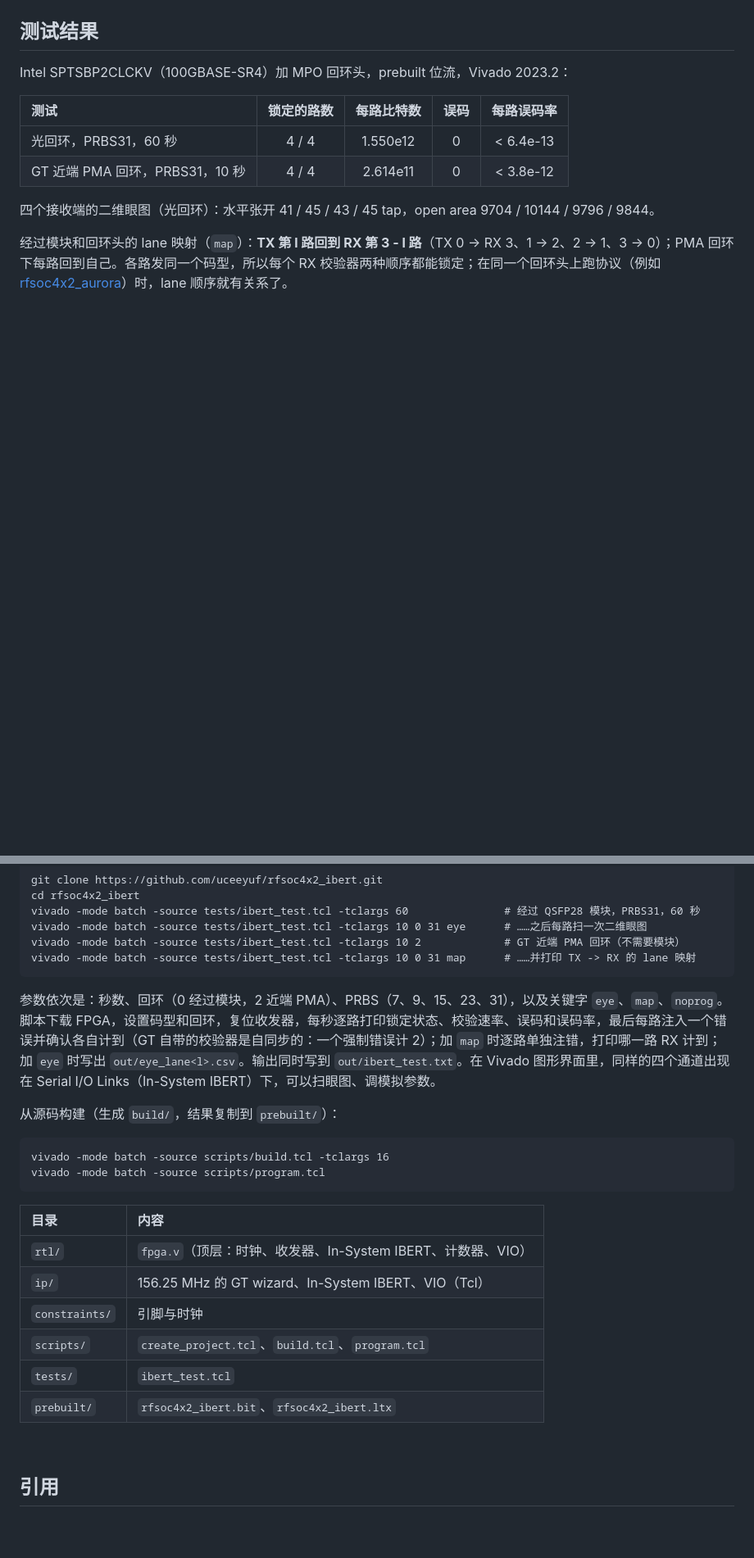
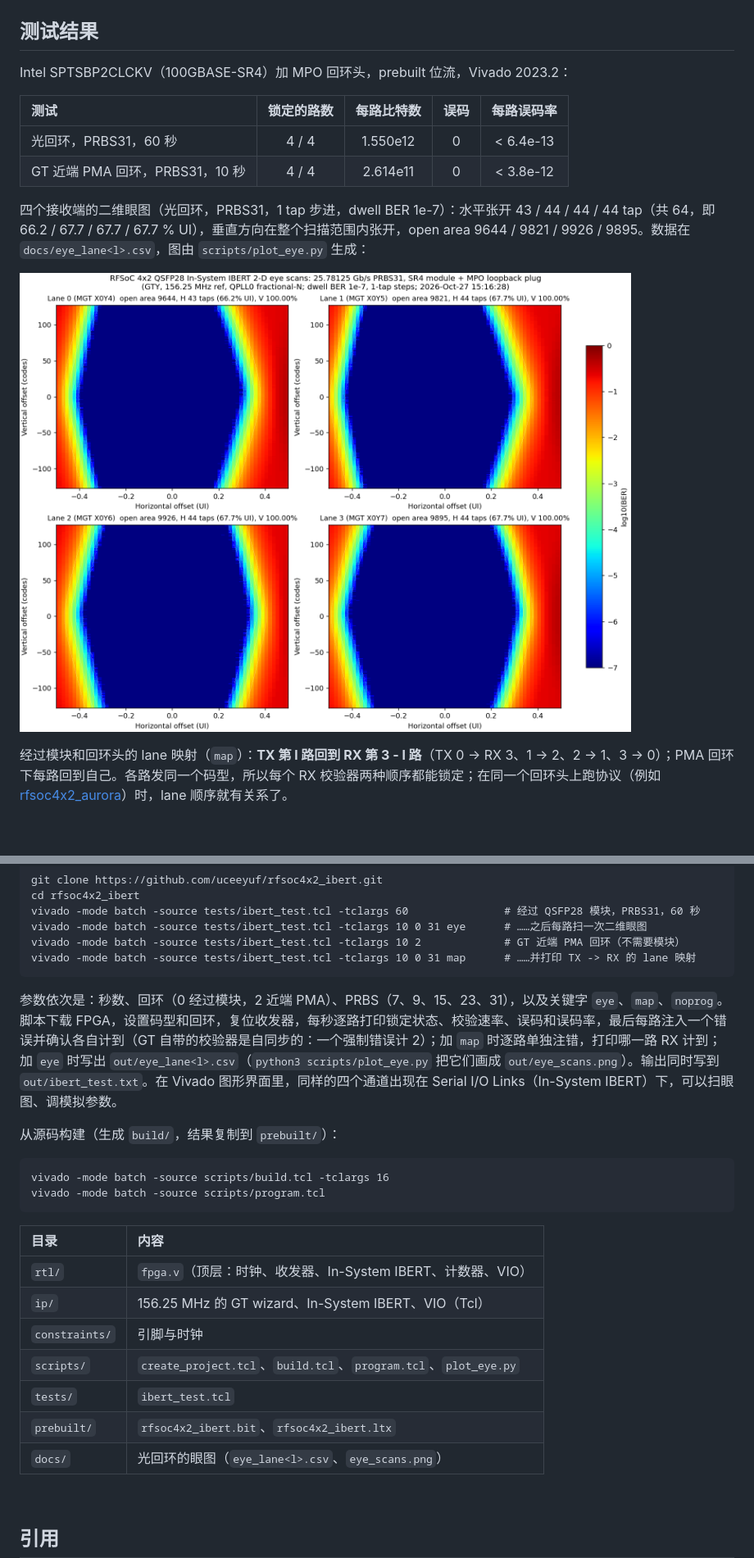
Before and after one commit to uceeyuf/rfsoc4x2_ibert, a Markdown page: README.md, 2 parts joined by grey strips. Shown: that part at 82% size. GitHub-like rendering; pictures changed too: docs/eye_scans.png (added); blank space fills up the shorter version.

````diff
--- a/README.md
+++ b/README.md
@@ -127,7 +130,9 @@ Intel SPTSBP2CLCKV（100GBASE-SR4）加 MPO 回环头，prebuilt 位流，Vivado
 | 光回环，PRBS31，60 秒 | 4 / 4 | 1.550e12 | 0 | < 6.4e-13 |
 | GT 近端 PMA 回环，PRBS31，10 秒 | 4 / 4 | 2.614e11 | 0 | < 3.8e-12 |
 
-四个接收端的二维眼图（光回环）：水平张开 41 / 45 / 43 / 45 tap，open area 9704 / 10144 / 9796 / 9844。
+四个接收端的二维眼图（光回环，PRBS31，1 tap 步进，dwell BER 1e-7）：水平张开 43 / 44 / 44 / 44 tap（共 64，即 66.2 / 67.7 / 67.7 / 67.7 % UI），垂直方向在整个扫描范围内张开，open area 9644 / 9821 / 9926 / 9895。数据在 `docs/eye_lane<l>.csv`，图由 `scripts/plot_eye.py` 生成：
+
+![眼图](docs/eye_scans.png)
 
 经过模块和回环头的 lane 映射（`map`）：**TX 第 l 路回到 RX 第 3 - l 路**（TX 0 -> RX 3、1 -> 2、2 -> 1、3 -> 0）；PMA 回环下每路回到自己。各路发同一个码型，所以每个 RX 校验器两种顺序都能锁定；在同一个回环头上跑协议（例如 [rfsoc4x2_aurora](https://github.com/uceeyuf/rfsoc4x2_aurora)）时，lane 顺序就有关系了。
 
@@ -146,7 +151,7 @@ vivado -mode batch -source tests/ibert_test.tcl -tclargs 10 2             # GT
 vivado -mode batch -source tests/ibert_test.tcl -tclargs 10 0 31 map      # ……并打印 TX -> RX 的 lane 映射
 ```
 
-参数依次是：秒数、回环（0 经过模块，2 近端 PMA）、PRBS（7、9、15、23、31），以及关键字 `eye`、`map`、`noprog`。脚本下载 FPGA，设置码型和回环，复位收发器，每秒逐路打印锁定状态、校验速率、误码和误码率，最后每路注入一个错误并确认各自计到（GT 自带的校验器是自同步的：一个强制错误计 2）；加 `map` 时逐路单独注错，打印哪一路 RX 计到；加 `eye` 时写出 `out/eye_lane<l>.csv`。输出同时写到 `out/ibert_test.txt`。在 Vivado 图形界面里，同样的四个通道出现在 Serial I/O Links（In-System IBERT）下，可以扫眼图、调模拟参数。
+参数依次是：秒数、回环（0 经过模块，2 近端 PMA）、PRBS（7、9、15、23、31），以及关键字 `eye`、`map`、`noprog`。脚本下载 FPGA，设置码型和回环，复位收发器，每秒逐路打印锁定状态、校验速率、误码和误码率，最后每路注入一个错误并确认各自计到（GT 自带的校验器是自同步的：一个强制错误计 2）；加 `map` 时逐路单独注错，打印哪一路 RX 计到；加 `eye` 时写出 `out/eye_lane<l>.csv`（`python3 scripts/plot_eye.py` 把它们画成 `out/eye_scans.png`）。输出同时写到 `out/ibert_test.txt`。在 Vivado 图形界面里，同样的四个通道出现在 Serial I/O Links（In-System IBERT）下，可以扫眼图、调模拟参数。
 
 从源码构建（生成 `build/`，结果复制到 `prebuilt/`）：
 
@@ -160,9 +165,10 @@ vivado -mode batch -source scripts/program.tcl
 | `rtl/`         | `fpga.v`（顶层：时钟、收发器、In-System IBERT、计数器、VIO） |
 | `ip/`          | 156.25 MHz 的 GT wizard、In-System IBERT、VIO（Tcl） |
 | `constraints/` | 引脚与时钟 |
-| `scripts/`     | `create_project.tcl`、`build.tcl`、`program.tcl` |
+| `scripts/`     | `create_project.tcl`、`build.tcl`、`program.tcl`、`plot_eye.py` |
 | `tests/`       | `ibert_test.tcl` |
 | `prebuilt/`    | `rfsoc4x2_ibert.bit`、`rfsoc4x2_ibert.ltx` |
+| `docs/`        | 光回环的眼图（`eye_lane<l>.csv`、`eye_scans.png`） |
 
 
 
````
Also changed, not shown: other parts of README.md (+6 -3 lines), 5 other files.
